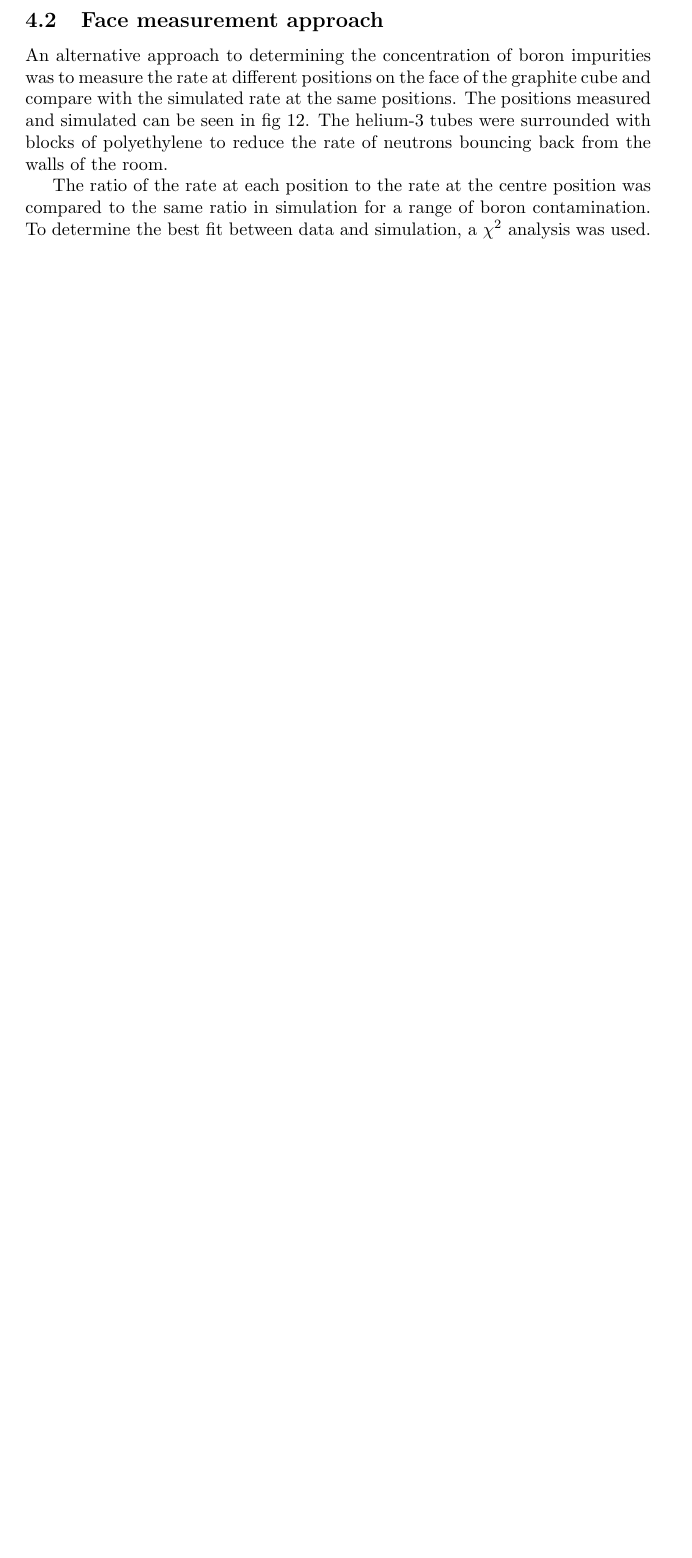
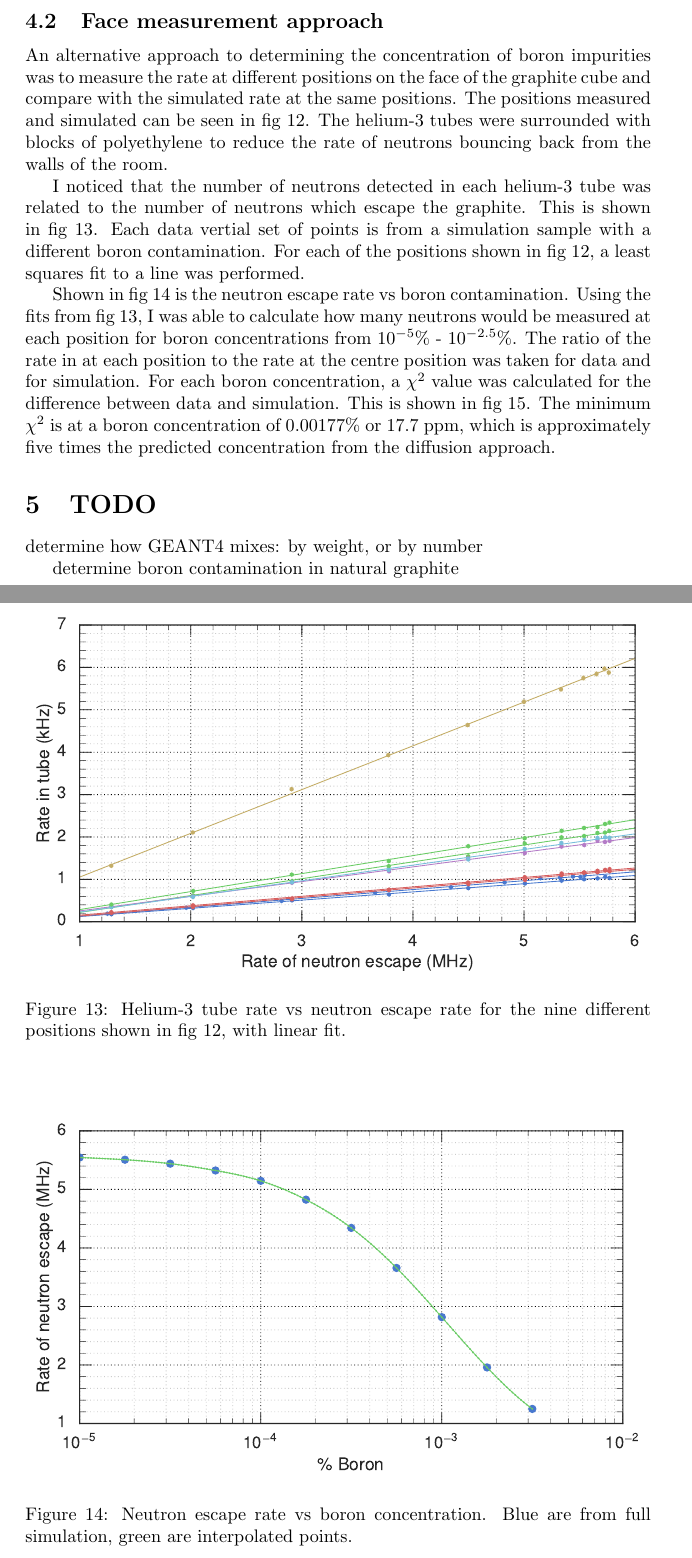
Before and after one commit to samdejong86/PileRoomSimDocumentation, a LaTeX document (PileRoomSim.tex): part of page 9 of 11 before the commit and two parts of pages 11 and 12 of 14 after it, the two joined at a grey line, cut so that both start at the same text, the shorter picture padded with empty space. Compiled offline with pdfLaTeX.

Commit message:
update to text, images

```diff
--- a/PileRoomSim.tex
+++ b/PileRoomSim.tex
@@ -254,4 +255,23 @@ This process was repeated with boron impurites added (see fig~\ref{fig:neutronDi
 An alternative approach to determining the concentration of boron impurities was to measure the rate at different positions on the face of the graphite cube and compare with the simulated rate at the same positions. The positions measured and simulated can be seen in fig~\ref{fig:FaceImage}. The helium-3 tubes were surrounded with blocks of polyethylene to reduce the rate of neutrons bouncing back from the walls of the room.
 
 
-The ratio of the rate at each position to the rate at the centre position was compared to the same ratio in simulation for a range of boron contamination. To determine the best fit between data and simulation, a $\chi^2$ analysis was used.
+I noticed that the number of neutrons detected in each helium-3 tube was related to the number of neutrons which escape the graphite. This is shown in fig~\ref{fig:TubeRateVsEscape}. Each data vertial set of points is from a simulation sample with a different boron contamination. For each of the positions shown in fig~\ref{fig:FaceImage}, a least squares fit to a line was performed.
+
+
+\begin{figure}
+	\centerfloat
+	\includegraphics[width=\columnwidth]{images/TubeRateVsEscapeRate}
+	\caption{Helium-3 tube rate vs neutron escape rate for the nine different positions shown in fig~\ref{fig:FaceImage}, with linear fit.}
+	\label{fig:TubeRateVsEscape}
+\end{figure}
+
+\begin{figure}
+	\centerfloat
+	\includegraphics[width=\columnwidth]{images/EscapeRateVsBoron}
+	\caption{Neutron escape rate vs boron concentration. Blue are from full simulation, green are interpolated points.}
+	\label{fig:EscapeRate}
+\end{figure}
+
+
+
+Shown in fig~\ref{fig:EscapeRate} is the neutron escape rate vs boron contamination. Using the fits from fig~\ref{fig:TubeRateVsEscape}, I was able to calculate how many neutrons would be measured at each position for boron concentrations from 10$^{-5}$\% - 10$^{-2.5}$\%. The ratio of the rate in at each position to the rate at the centre position was taken for data and for simulation. For each boron concentration, a $\chi^2$ value was calculated for the difference between data and simulation. This is shown in fig~\ref{fig:ChiSq}. The minimum $\chi^2$ is at a boron concentration of 0.00177\% or 17.7~ppm, which is approximately five times the predicted concentration from the diffusion approach.
@@ -258,3 +284,18 @@ The ratio of the rate at each position to the rate at the centre position was co
+	\label{fig:ChiSq}
+\end{figure}
+
+
+\section{TODO}
+
+determine how GEANT4 mixes: by weight, or by number
+
+determine boron contamination in natural graphite
+
+which boron \% to use
+
+
+
+%The ratio of the rate at each position to the rate at the centre position was compared to the same ratio in simulation for a range of boron contamination. To determine the best fit between data and simulation, a $\chi^2$ analysis was used.
 
 
 
```
Also changed, not shown: PileRoomSim.pdf, images/ChiSqVsBoron.pdf (added), images/EscapeRateVsBoron.pdf (added), images/TubeRateVsEscapeRate.pdf (added), PileRoomSim.tex (7 more changed lines).
